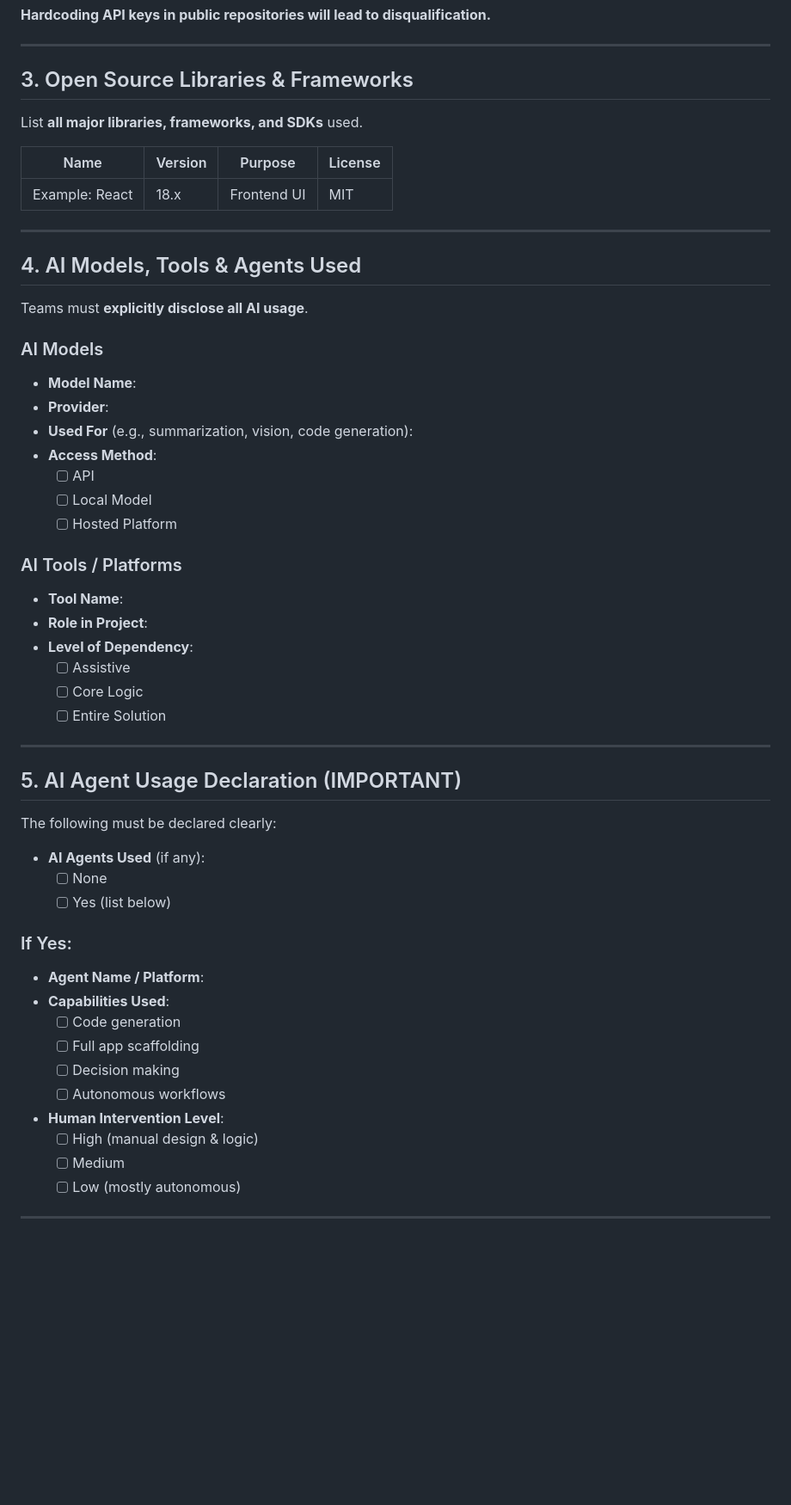
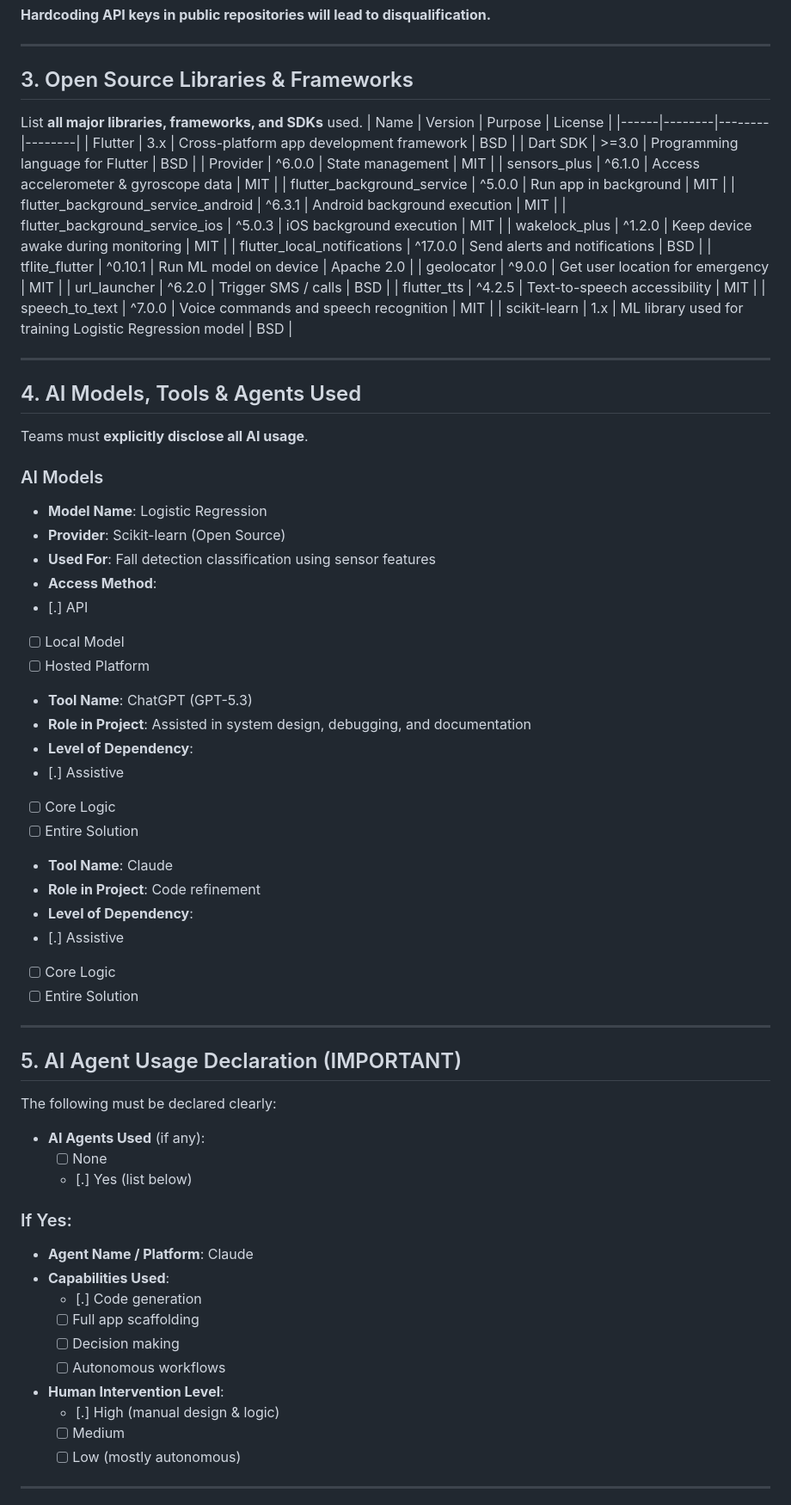
Before and after one commit to suryaat19/code-ronin-CodeBlooded, a Markdown page: README.md, the part around one of its changes. Shown at 86% size. Rendered like a GitHub page; blank space fills up the shorter version.

Commit message:
Fix formatting and update team information in README.md

```diff
--- a/README.md
+++ b/README.md
@@ -61,37 +61,51 @@ Teams **must disclose how API keys or credentials are obtained and handled**.
 ---
 
 ## 3. Open Source Libraries & Frameworks
-
 List **all major libraries, frameworks, and SDKs** used.
-
 | Name | Version | Purpose | License |
-|------|---------|---------|---------|
-| Example: React | 18.x | Frontend UI | MIT |
+|------|--------|--------|--------|
+| Flutter | 3.x | Cross-platform app development framework | BSD |
+| Dart SDK | >=3.0 | Programming language for Flutter | BSD |
+| Provider | ^6.0.0 | State management | MIT |
+| sensors_plus | ^6.1.0 | Access accelerometer & gyroscope data | MIT |
+| flutter_background_service | ^5.0.0 | Run app in background | MIT |
+| flutter_background_service_android | ^6.3.1 | Android background execution | MIT |
+| flutter_background_service_ios | ^5.0.3 | iOS background execution | MIT |
+| wakelock_plus | ^1.2.0 | Keep device awake during monitoring | MIT |
+| flutter_local_notifications | ^17.0.0 | Send alerts and notifications | BSD |
+| tflite_flutter | ^0.10.1 | Run ML model on device | Apache 2.0 |
+| geolocator | ^9.0.0 | Get user location for emergency | MIT |
+| url_launcher | ^6.2.0 | Trigger SMS / calls | BSD |
+| flutter_tts | ^4.2.5 | Text-to-speech accessibility | MIT |
+| speech_to_text | ^7.0.0 | Voice commands and speech recognition | MIT |
+| scikit-learn | 1.x | ML library used for training Logistic Regression model | BSD |
 
 
 ---
 
 ## 4. AI Models, Tools & Agents Used
+Teams must **explicitly disclose all AI usage**.
+### AI Models
+- **Model Name**: Logistic Regression
+- **Provider**: Scikit-learn (Open Source)
+- **Used For**: Fall detection classification using sensor features
+- **Access Method**:
+- [.] API
+- [ ] Local Model
+- [ ] Hosted Platform
 
-Teams must **explicitly disclose all AI usage**.
-
-### AI Models
-- **Model Name**:
-- **Provider**:
-- **Used For** (e.g., summarization, vision, code generation):
-- **Access Method**:
-  - [ ] API
-  - [ ] Local Model
-  - [ ] Hosted Platform
-
-### AI Tools / Platforms
-- **Tool Name**:
-- **Role in Project**:
+- **Tool Name**: ChatGPT (GPT-5.3)
+- **Role in Project**: Assisted in system design, debugging, and documentation
 - **Level of Dependency**:
-  - [ ] Assistive
-  - [ ] Core Logic
-  - [ ] Entire Solution
-
+- [.] Assistive
+- [ ] Core Logic
+- [ ] Entire Solution
+- **Tool Name**: Claude
+- **Role in Project**: Code refinement
+- **Level of Dependency**:
+- [.] Assistive
+- [ ] Core Logic
+- [ ] Entire Solution
 ---
 
 ## 5. AI Agent Usage Declaration (IMPORTANT)
@@ -100,17 +114,17 @@ The following must be declared clearly:
 
 - **AI Agents Used** (if any):
   - [ ] None
-  - [ ] Yes (list below)
+  - [.] Yes (list below)
 
 ### If Yes:
-- **Agent Name / Platform**:
+- **Agent Name / Platform**: Claude
 - **Capabilities Used**:
-  - [ ] Code generation
+  - [.] Code generation
   - [ ] Full app scaffolding
   - [ ] Decision making
   - [ ] Autonomous workflows
 - **Human Intervention Level**:
-  - [ ] High (manual design & logic)
+  - [.] High (manual design & logic)
   - [ ] Medium
   - [ ] Low (mostly autonomous)
 
```
Also changed, not shown: other parts of README.md (+8 -8 lines).
